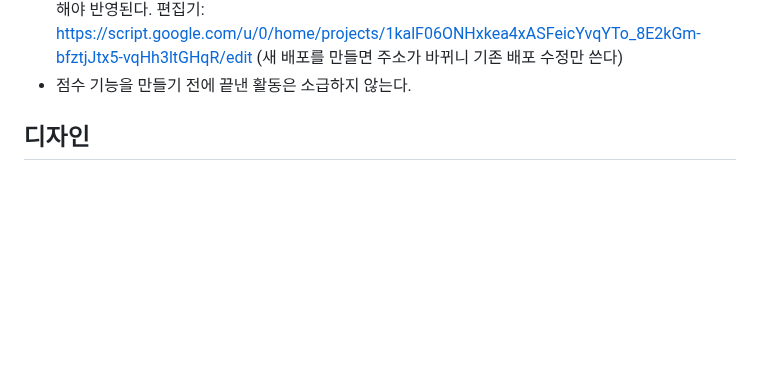
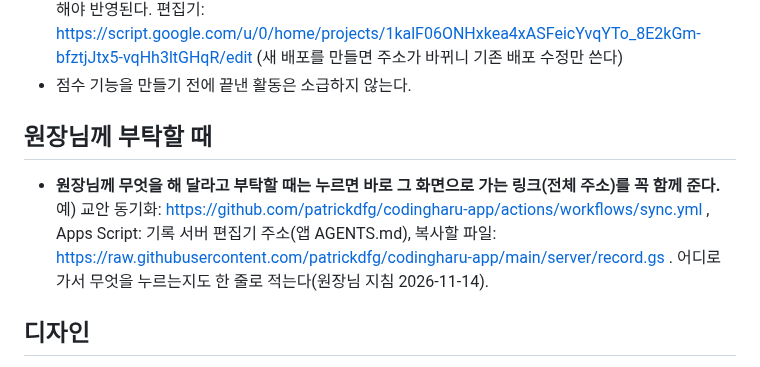
Before and after one commit to patrickdfg/codingharu-app, a Markdown page: AGENTS.md, the part around the change. Rendered like a GitHub page; blank space fills up the shorter version.

Commit message:
지침: 원장님께 할 일을 부탁할 때는 바로 가는 링크를 꼭 함께
Co-Authored-By: Claude Opus 5.5 <noreply@anthropic.com>

```diff
--- a/AGENTS.md
+++ b/AGENTS.md
@@ -81,6 +81,10 @@ Codex(ChatGPT)는 `AGENTS.md`, Claude Code 는 `CLAUDE.md` 를 자동으로 읽
 - `record.gs` 를 고치면 Apps Script 에 다시 붙여 넣고 **배포 관리 → 기존 배포 수정 → 새 버전** 으로 배포해야 반영된다.
   편집기: https://script.google.com/u/0/home/projects/1kalF06ONHxkea4xASFeicYvqYTo_8E2kGm-bfztjJtx5-vqHh3ltGHqR/edit (새 배포를 만들면 주소가 바뀌니 기존 배포 수정만 쓴다)
 - 점수 기능을 만들기 전에 끝낸 활동은 소급하지 않는다.
+
+## 원장님께 부탁할 때
+
+- **원장님께 무엇을 해 달라고 부탁할 때는 누르면 바로 그 화면으로 가는 링크(전체 주소)를 꼭 함께 준다.** 예) 교안 동기화: https://github.com/patrickdfg/codingharu-app/actions/workflows/sync.yml , Apps Script: 기록 서버 편집기 주소(앱 AGENTS.md), 복사할 파일: https://raw.githubusercontent.com/patrickdfg/codingharu-app/main/server/record.gs . 어디로 가서 무엇을 누르는지도 한 줄로 적는다(원장님 지침 2026-11-14).
 
 ## 디자인
 
```
